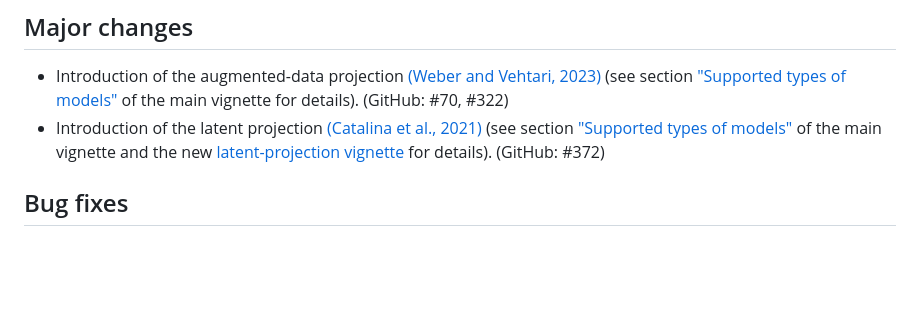
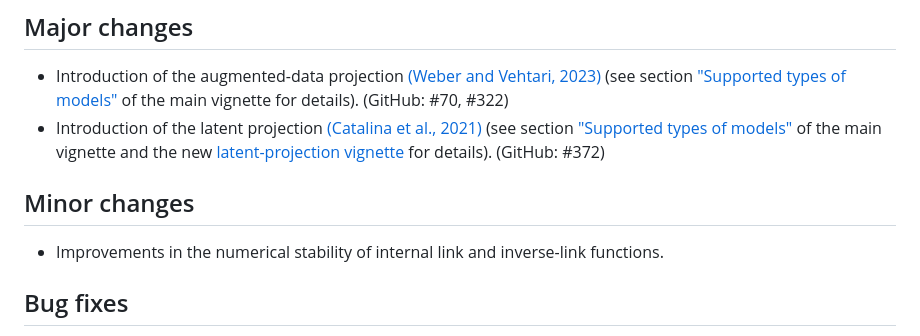
Before and after one commit to stan-dev/projpred, a Markdown page: NEWS.md, the part around the change. Drawn GitHub-style; blank space fills up the shorter version.

Commit message:
Add a `NEWS.md` entry for the numerical stability improvements.

```diff
--- a/NEWS.md
+++ b/NEWS.md
@@ -8,6 +8,10 @@ If you read this from a place other than <https://mc-stan.org/projpred/news/inde
 
 * Introduction of the augmented-data projection [(Weber and Vehtari, 2023)](https://doi.org/10.48550/arXiv.2301.01660) (see section ["Supported types of models"](https://mc-stan.org/projpred/articles/projpred.html#modtypes) of the main vignette for details). (GitHub: #70, #322)
 * Introduction of the latent projection [(Catalina et al., 2021)](https://doi.org/10.48550/arXiv.2109.04702) (see section ["Supported types of models"](https://mc-stan.org/projpred/articles/projpred.html#modtypes) of the main vignette and the new [latent-projection vignette](https://mc-stan.org/projpred/articles/latent.html) for details). (GitHub: #372)
+
+## Minor changes
+
+* Improvements in the numerical stability of internal link and inverse-link functions.
 
 ## Bug fixes
 
```
